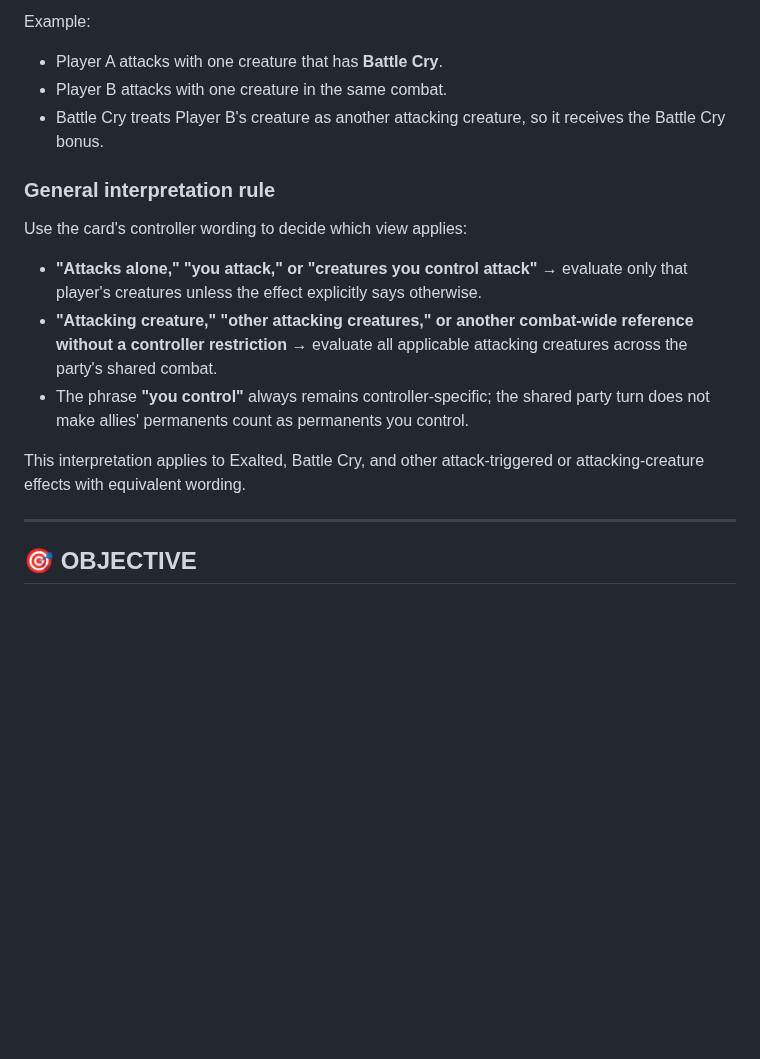
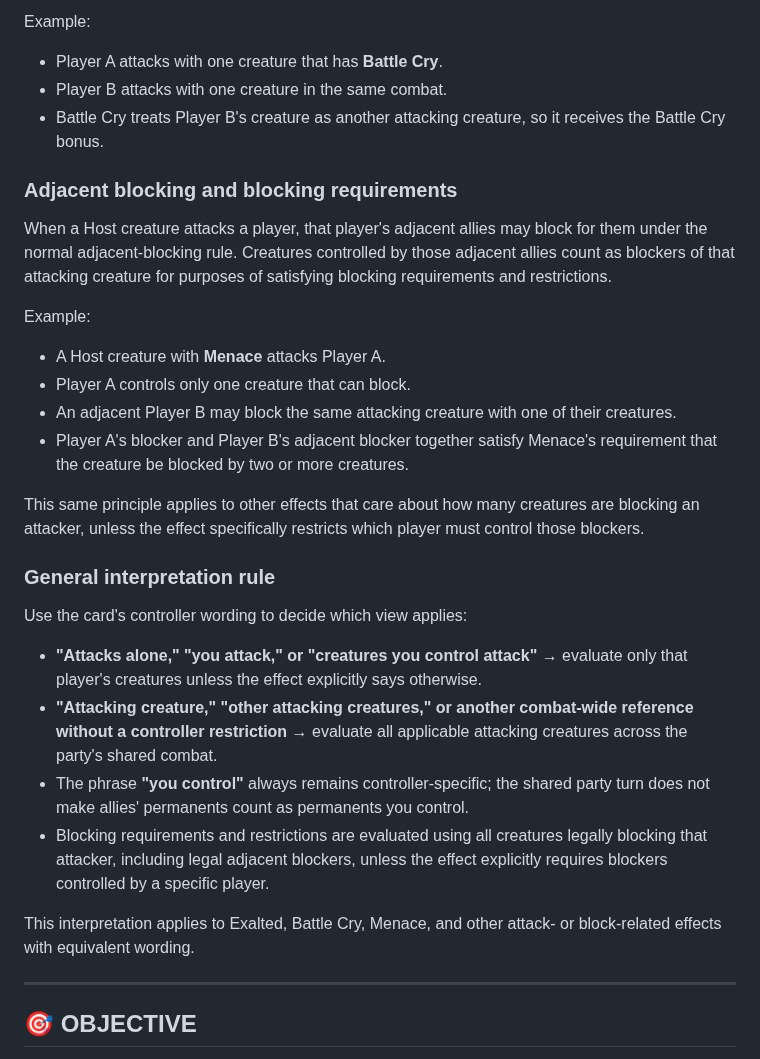
Before and after one commit to zkzeroxvirus/MTGR-Rules, a Markdown page: CORE-GAME-STRUCTURE-V1.0.md, the part around the change. GitHub-like rendering; blank space fills up the shorter version.

Commit message:
Clarify adjacent blocking for menace

```diff
--- a/CORE-GAME-STRUCTURE-V1.0.md
+++ b/CORE-GAME-STRUCTURE-V1.0.md
@@ -100,6 +100,19 @@ Example:
 * Player B attacks with one creature in the same combat.
 * Battle Cry treats Player B's creature as another attacking creature, so it receives the Battle Cry bonus.
 
+### Adjacent blocking and blocking requirements
+
+When a Host creature attacks a player, that player's adjacent allies may block for them under the normal adjacent-blocking rule. Creatures controlled by those adjacent allies count as blockers of that attacking creature for purposes of satisfying blocking requirements and restrictions.
+
+Example:
+
+* A Host creature with **Menace** attacks Player A.
+* Player A controls only one creature that can block.
+* An adjacent Player B may block the same attacking creature with one of their creatures.
+* Player A's blocker and Player B's adjacent blocker together satisfy Menace's requirement that the creature be blocked by two or more creatures.
+
+This same principle applies to other effects that care about how many creatures are blocking an attacker, unless the effect specifically restricts which player must control those blockers.
+
 ### General interpretation rule
 
 Use the card's controller wording to decide which view applies:
@@ -107,8 +120,9 @@ Use the card's controller wording to decide which view applies:
 * **"Attacks alone," "you attack," or "creatures you control attack"** → evaluate only that player's creatures unless the effect explicitly says otherwise.
 * **"Attacking creature," "other attacking creatures," or another combat-wide reference without a controller restriction** → evaluate all applicable attacking creatures across the party's shared combat.
 * The phrase **"you control"** always remains controller-specific; the shared party turn does not make allies' permanents count as permanents you control.
+* Blocking requirements and restrictions are evaluated using all creatures legally blocking that attacker, including legal adjacent blockers, unless the effect explicitly requires blockers controlled by a specific player.
 
-This interpretation applies to Exalted, Battle Cry, and other attack-triggered or attacking-creature effects with equivalent wording.
+This interpretation applies to Exalted, Battle Cry, Menace, and other attack- or block-related effects with equivalent wording.
 
 ---
 
```
